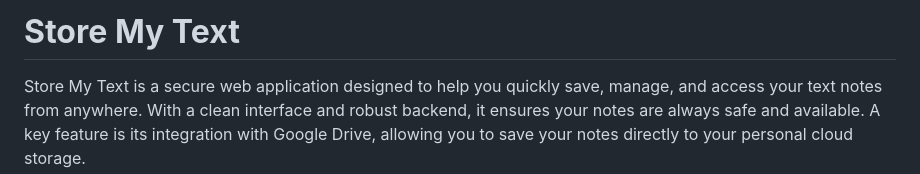
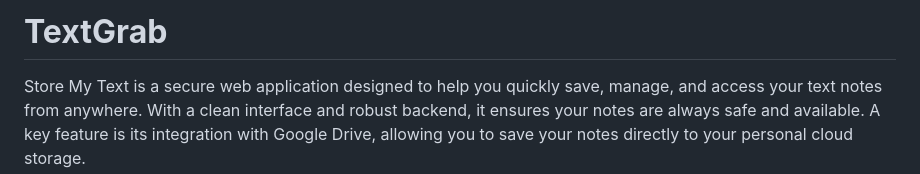
Before and after one commit to RAGHULK08/StoreMyText, a Markdown page: readme.md, the part around the change. Drawn GitHub-style.

```diff
--- a/readme.md
+++ b/readme.md
@@ -1,4 +1,4 @@
-# **Store My Text**
+# **TextGrab**
 
 Store My Text is a secure web application designed to help you quickly save, manage, and access your text notes from anywhere. With a clean interface and robust backend, it ensures your notes are always safe and available. A key feature is its integration with Google Drive, allowing you to save your notes directly to your personal cloud storage.
 
```
